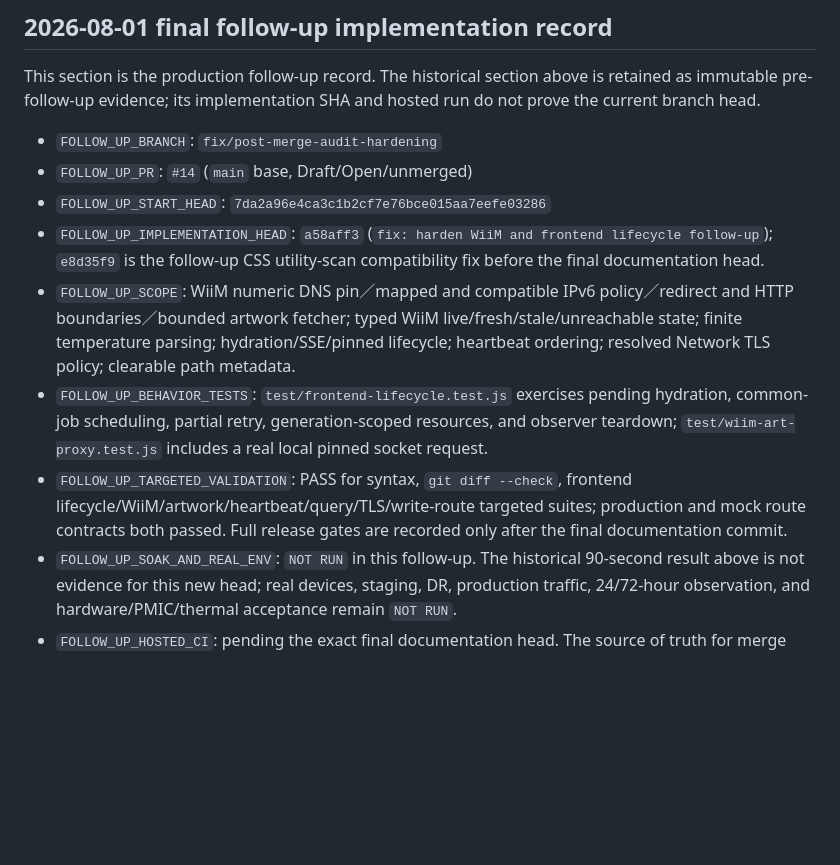
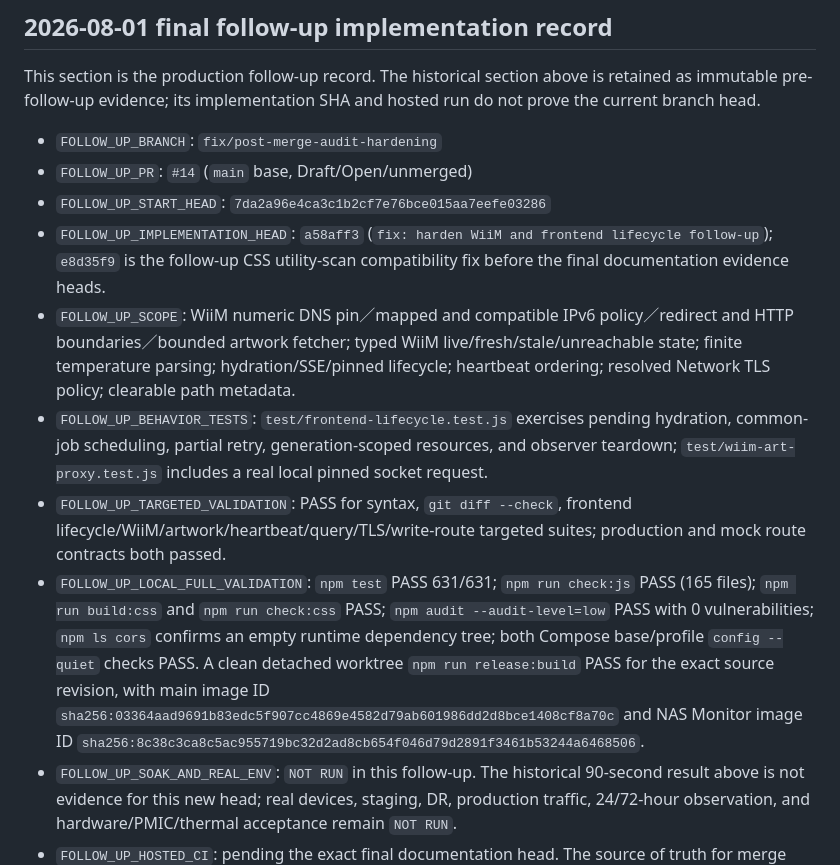
Before and after one commit to steven87090799/unifi-smarthub, a Markdown page: docs/reports/POST_MERGE_AUDIT_HARDENING.md, the part around the change. Drawn GitHub-style; blank space fills up the shorter version.

Commit message:
docs: record final follow-up local gates

```diff
--- a/docs/reports/POST_MERGE_AUDIT_HARDENING.md
+++ b/docs/reports/POST_MERGE_AUDIT_HARDENING.md
@@ -64,10 +64,11 @@ hosted run do not prove the current branch head.
 - `FOLLOW_UP_BRANCH`: `fix/post-merge-audit-hardening`
 - `FOLLOW_UP_PR`: `#14` (`main` base, Draft/Open/unmerged)
 - `FOLLOW_UP_START_HEAD`: `7da2a96e4ca3c1b2cf7e76bce015aa7eefe03286`
-- `FOLLOW_UP_IMPLEMENTATION_HEAD`: `a58aff3` (`fix: harden WiiM and frontend lifecycle follow-up`); `e8d35f9` is the follow-up CSS utility-scan compatibility fix before the final documentation head.
+- `FOLLOW_UP_IMPLEMENTATION_HEAD`: `a58aff3` (`fix: harden WiiM and frontend lifecycle follow-up`); `e8d35f9` is the follow-up CSS utility-scan compatibility fix before the final documentation evidence heads.
 - `FOLLOW_UP_SCOPE`: WiiM numeric DNS pin／mapped and compatible IPv6 policy／redirect and HTTP boundaries／bounded artwork fetcher; typed WiiM live/fresh/stale/unreachable state; finite temperature parsing; hydration/SSE/pinned lifecycle; heartbeat ordering; resolved Network TLS policy; clearable path metadata.
 - `FOLLOW_UP_BEHAVIOR_TESTS`: `test/frontend-lifecycle.test.js` exercises pending hydration, common-job scheduling, partial retry, generation-scoped resources, and observer teardown; `test/wiim-art-proxy.test.js` includes a real local pinned socket request.
-- `FOLLOW_UP_TARGETED_VALIDATION`: PASS for syntax, `git diff --check`, frontend lifecycle/WiiM/artwork/heartbeat/query/TLS/write-route targeted suites; production and mock route contracts both passed. Full release gates are recorded only after the final documentation commit.
+- `FOLLOW_UP_TARGETED_VALIDATION`: PASS for syntax, `git diff --check`, frontend lifecycle/WiiM/artwork/heartbeat/query/TLS/write-route targeted suites; production and mock route contracts both passed.
+- `FOLLOW_UP_LOCAL_FULL_VALIDATION`: `npm test` PASS 631/631; `npm run check:js` PASS (165 files); `npm run build:css` and `npm run check:css` PASS; `npm audit --audit-level=low` PASS with 0 vulnerabilities; `npm ls cors` confirms an empty runtime dependency tree; both Compose base/profile `config --quiet` checks PASS. A clean detached worktree `npm run release:build` PASS for the exact source revision, with main image ID `sha256:03364aad9691b83edc5f907cc4869e4582d79ab601986dd2d8bce1408cf8a70c` and NAS Monitor image ID `sha256:8c38c3ca8c5ac955719bc32d2ad8cb654f046d79d2891f3461b53244a6468506`.
 - `FOLLOW_UP_SOAK_AND_REAL_ENV`: `NOT RUN` in this follow-up. The historical 90-second result above is not evidence for this new head; real devices, staging, DR, production traffic, 24/72-hour observation, and hardware/PMIC/thermal acceptance remain `NOT RUN`.
 - `FOLLOW_UP_HOSTED_CI`: pending the exact final documentation head. The source of truth for merge readiness is PR #14's `Repository gate` on that exact head; historical hosted runs above are not current-head evidence.
 - `FOLLOW_UP_SCANNERS`: local gitleaks/trufflehog/Trivy are `NOT RUN` because the host tools are not installed and none was installed; hosted image/SBOM scan status will be reported from the exact final PR run. Full-history secret scanning remains `NOT RUN`.
```
